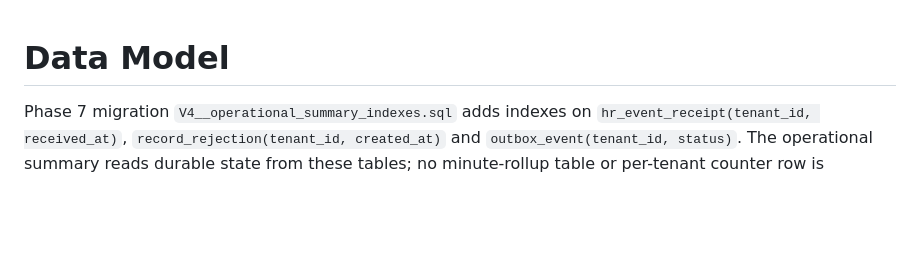
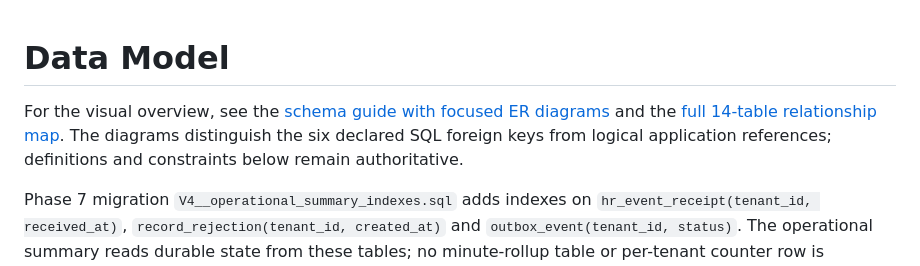
Before and after one commit to ad8ya089/roster-sync, a Markdown page: docs/DATA_MODEL.md, the part around the change. Drawn GitHub-style; blank space fills up the shorter version.

```diff
--- a/docs/DATA_MODEL.md
+++ b/docs/DATA_MODEL.md
@@ -1,4 +1,6 @@
 # Data Model
+
+For the visual overview, see the [schema guide with focused ER diagrams](SCHEMA_GUIDE.md) and the [full 14-table relationship map](diagrams/schema-full.svg). The diagrams distinguish the six declared SQL foreign keys from logical application references; definitions and constraints below remain authoritative.
 
 Phase 7 migration `V4__operational_summary_indexes.sql` adds indexes on `hr_event_receipt(tenant_id, received_at)`, `record_rejection(tenant_id, created_at)` and `outbox_event(tenant_id, status)`. The operational summary reads durable state from these tables; no minute-rollup table or per-tenant counter row is introduced.
 
```
Also changed, not shown: README.md (+11 -0 lines), docs/SCHEMA_GUIDE.md (added, +44 -0 lines), docs/diagrams/schema-full.png (added), docs/diagrams/sync-erd.png (added), 4 other files.
